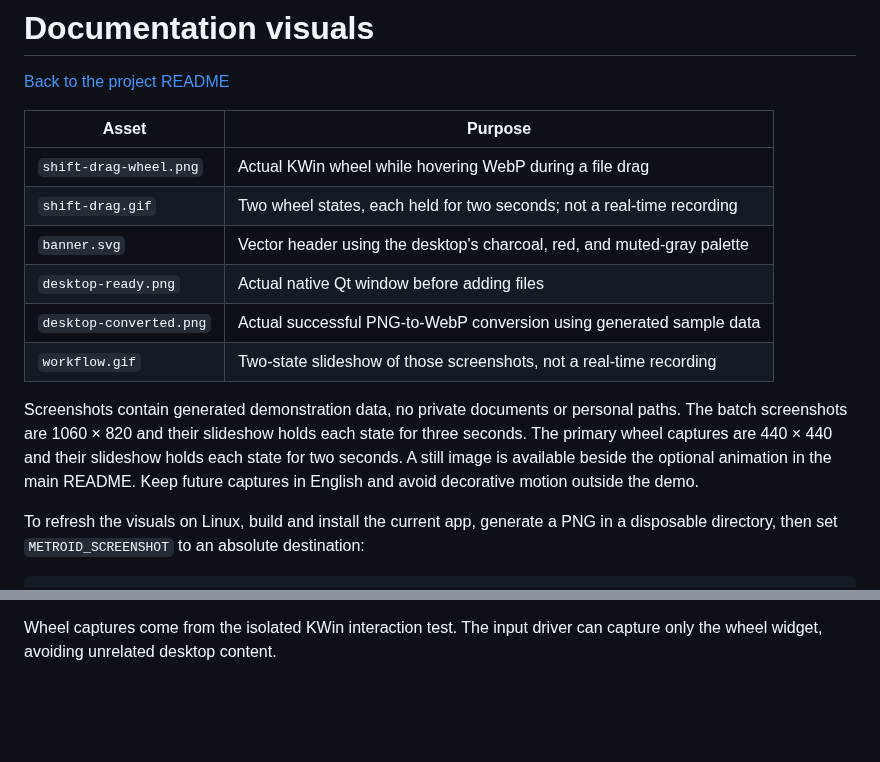
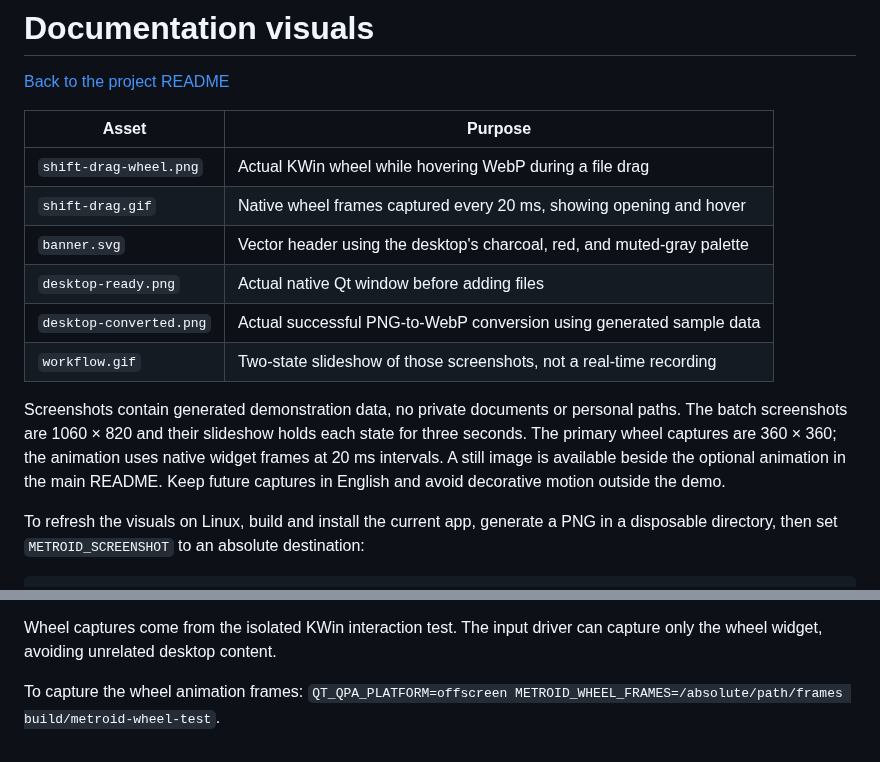
Before and after one commit to Chaos-Tic/Lorenz, a Markdown page: docs/media/README.md, 2 parts joined by grey strips. Drawn GitHub-style; blank space fills up the shorter version.

```diff
--- a/docs/media/README.md
+++ b/docs/media/README.md
@@ -5,7 +5,7 @@
 | Asset | Purpose |
 | --- | --- |
 | `shift-drag-wheel.png` | Actual KWin wheel while hovering WebP during a file drag |
-| `shift-drag.gif` | Two wheel states, each held for two seconds; not a real-time recording |
+| `shift-drag.gif` | Native wheel frames captured every 20 ms, showing opening and hover |
 | `banner.svg` | Vector header using the desktop's charcoal, red, and muted-gray palette |
 | `desktop-ready.png` | Actual native Qt window before adding files |
 | `desktop-converted.png` | Actual successful PNG-to-WebP conversion using generated sample data |
@@ -13,8 +13,7 @@
 
 Screenshots contain generated demonstration data, no private documents or personal
 paths. The batch screenshots are 1060 × 820 and their slideshow holds each state for
-three seconds. The primary wheel captures are 440 × 440 and their slideshow holds
-each state for two seconds. A still image is available beside the optional animation in the main
+three seconds. The primary wheel captures are 360 × 360; the animation uses native widget frames at 20 ms intervals. A still image is available beside the optional animation in the main
 README. Keep future captures in English and avoid decorative motion outside the demo.
 
 To refresh the visuals on Linux, build and install the current app, generate a PNG
@@ -33,3 +32,6 @@ before publishing. The SVG is editable source; no external font or image fetch i
 
 Wheel captures come from the isolated KWin interaction test. The input driver can
 capture only the wheel widget, avoiding unrelated desktop content.
+
+To capture the wheel animation frames: `QT_QPA_PLATFORM=offscreen
+METROID_WHEEL_FRAMES=/absolute/path/frames build/metroid-wheel-test`.
```
Also changed, not shown: README.md (+4 -3 lines), docs/USER_GUIDE.md (+1 -1 lines), docs/media/desktop-converted.png, docs/media/desktop-ready.png, docs/media/shift-drag-wheel.png, docs/media/shift-drag.gif, docs/media/workflow.gif, 5 other files.
